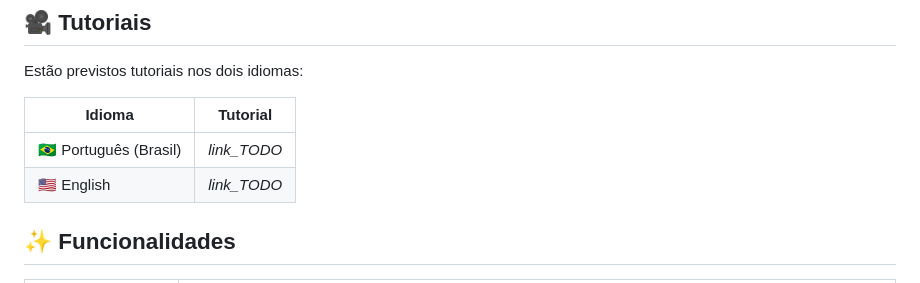
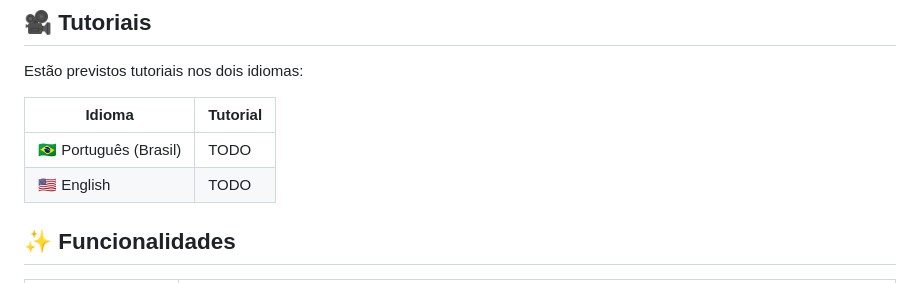
Before and after one commit to HenriqueMayer/TuxedoFinance, a Markdown page: README.pt-BR.md, the part around the change. Drawn GitHub-style.

```diff
--- a/README.pt-BR.md
+++ b/README.pt-BR.md
@@ -81,8 +81,8 @@ Estão previstos tutoriais nos dois idiomas:
 
 | Idioma | Tutorial |
 |---|---|
-| 🇧🇷 Português (Brasil) | _link_TODO_ |
-| 🇺🇸 English | _link_TODO_ |
+| 🇧🇷 Português (Brasil) | TODO |
+| 🇺🇸 English | TODO |
 
 ## ✨ Funcionalidades
 
```
Also changed, not shown: README.md (+2 -2 lines).
